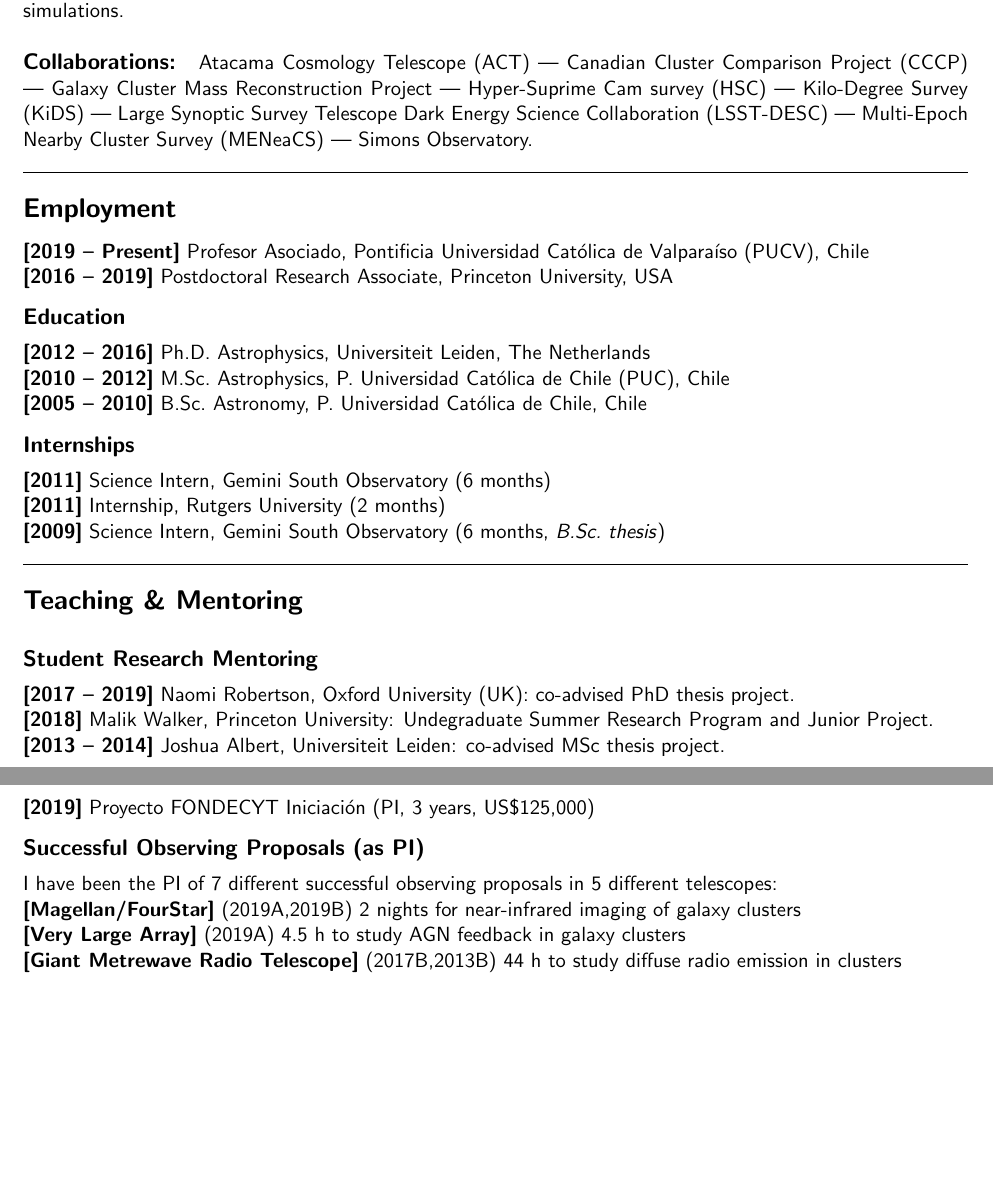
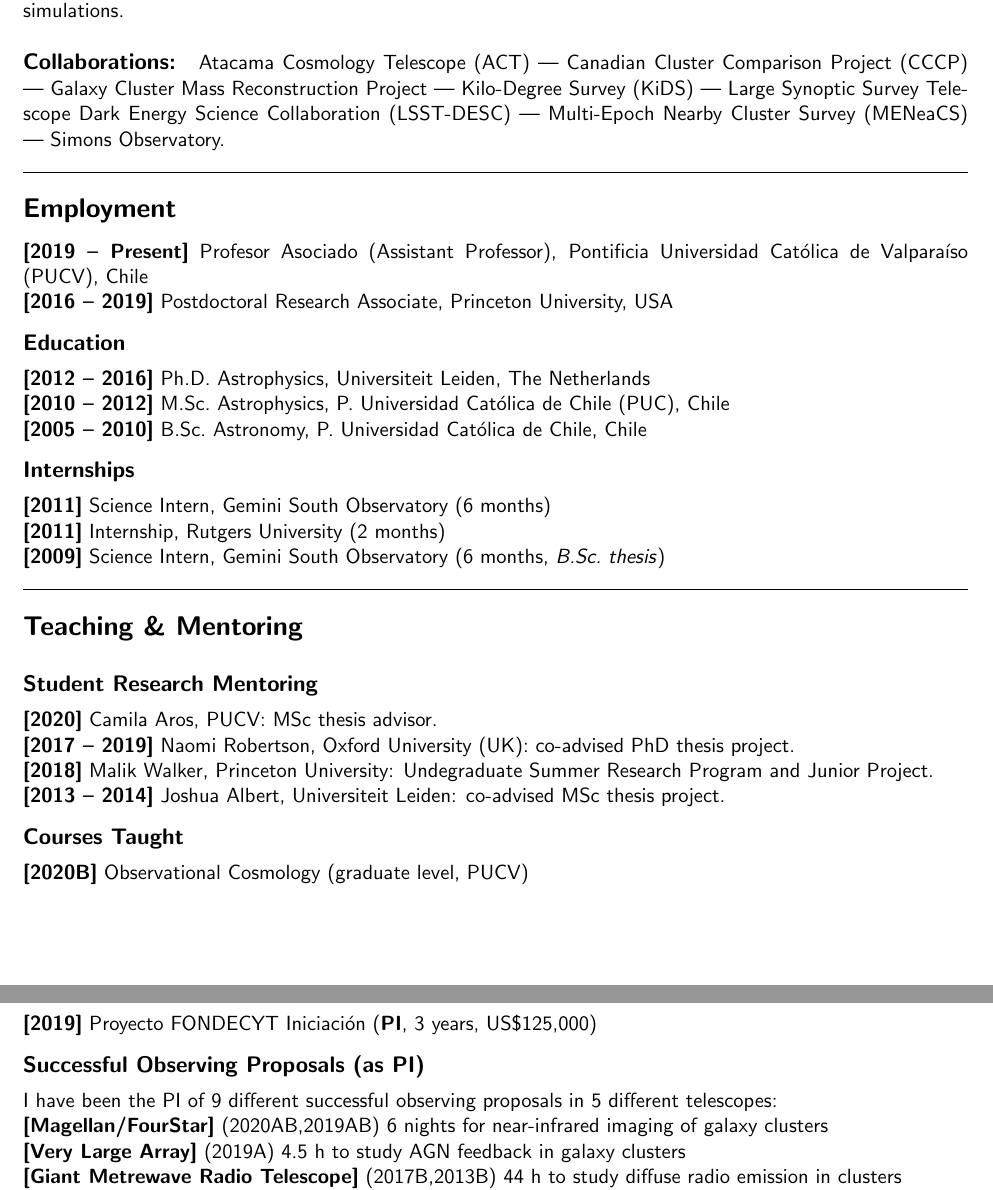
Before and after one commit to cristobal-sifon/cv, a LaTeX CV (Sifon_CV.tex): two parts of pages 1 and 2 of 3 before the commit and two parts of pages 1 and 2 of 4 after it, joined at a grey line, cut so that both start at the same text, the shorter picture padded with empty space. The pictures show the PDF file Sifon_CV.pdf that the author committed with the source.

Commit message:
updated teaching and mentoring

```diff
--- a/Sifon_CV.tex
+++ b/Sifon_CV.tex
@@ -40,7 +40,6 @@
  Atacama Cosmology Telescope (ACT) ---
  Canadian Cluster Comparison Project (CCCP) ---
  Galaxy Cluster Mass Reconstruction Project ---
- Hyper-Suprime Cam survey (HSC) ---
  Kilo-Degree Survey (KiDS) ---
  Large Synoptic Survey Telescope Dark Energy Science Collaboration (LSST-DESC) ---
  Multi-Epoch Nearby Cluster Survey (MENeaCS) ---
@@ -51,7 +50,7 @@
 \sectitle{Employment}
 
 \noindent
-\itemdates{2019}{Present} Profesor Asociado, \pucv\ (PUCV), Chile\\
+\itemdates{2019}{Present} Profesor Asociado (Assistant Professor), \pucv\ (PUCV), Chile\\
 \itemdates{2016}{2019} Postdoctoral Research Associate, Princeton University, USA
 
 
@@ -77,9 +76,17 @@
 \subsectitle{Student Research Mentoring}
 
 \noindent
+\itemdate{2020} Camila Aros, PUCV: MSc thesis advisor.\\
 \itemdates{2017}{2019} Naomi Robertson, Oxford University (UK): co-advised PhD thesis project.\\
 \itemdate{2018} Malik Walker, Princeton University: Undegraduate Summer Research Program and Junior Project.\\
 \itemdates{2013}{2014} Joshua Albert, Universiteit Leiden: co-advised MSc thesis project.
+
+\subsectitle{Courses Taught}
+
+\noindent
+\itemdate{2020B} Observational Cosmology (graduate level, PUCV)
+
+\pagebreak
 
 \subsectitle{Teaching Assistant}
 
@@ -100,16 +106,16 @@
 \sectitle{Grants}
 
 \noindent
-\itemdate{2019} Proyecto FONDECYT Iniciaci\'on (PI, 3 years, US\$125,000)
+\itemdate{2019} Proyecto FONDECYT Iniciaci\'on (\textbf{PI}, 3 years, US\$125,000)
 
 
 \subsectitle{Successful Observing Proposals (as PI)}
 
 \noindent
-I have been the PI of 7 different successful observing proposals in 5 different telescopes:
+I have been the PI of 9 different successful observing proposals in 5 different telescopes:
 
 \noindent
-\itemdate{Magellan/FourStar} (2019A,2019B) 2 nights for near-infrared imaging of galaxy clusters\\
+\itemdate{Magellan/FourStar} (2020AB,2019AB) 6 nights for near-infrared imaging of galaxy clusters\\
 \itemdate{Very Large Array} (2019A) 4.5 h to study AGN feedback in galaxy clusters\\
 \itemdate{Giant Metrewave Radio Telescope} (2017B,2013B) 44 h to study diffuse radio emission in clusters\\
 \itemdate{Gemini South/GMOS} (2017B) 24 h for optical imaging and spectroscopy of high-redshift galaxy clusters\\
```
Also changed, not shown: Sifon_CV.pdf, Sifon_CV.tex (1 more changed lines).
